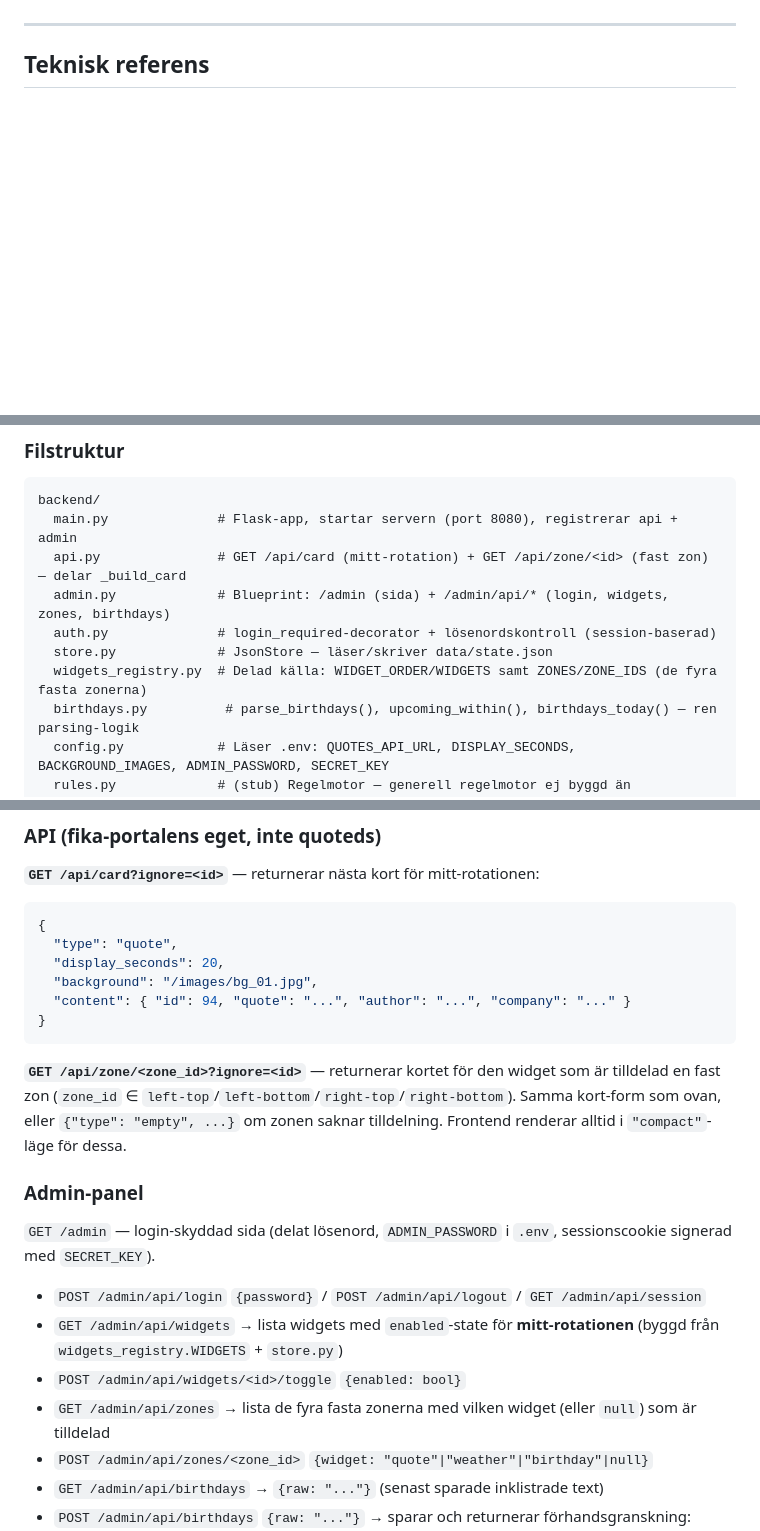
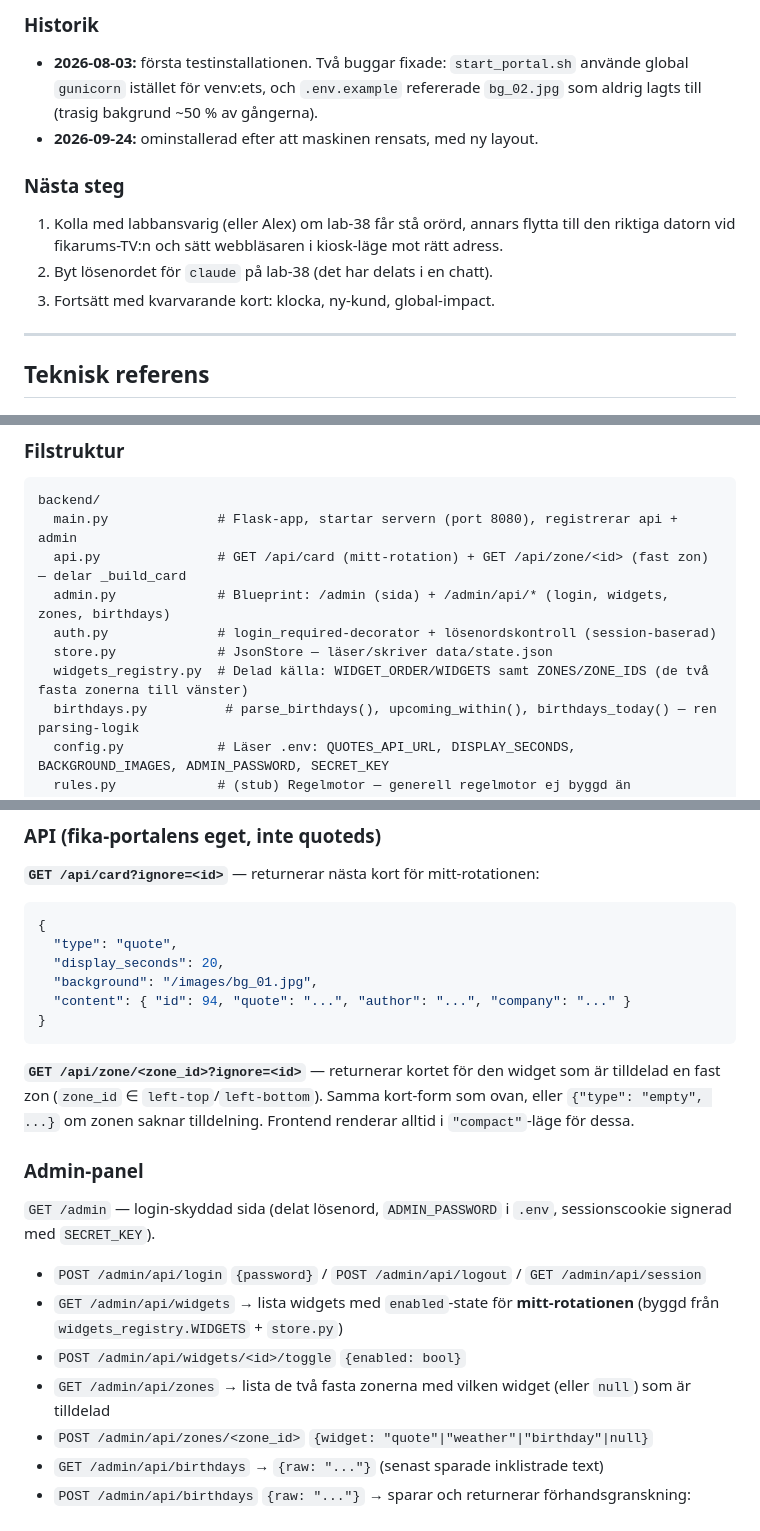
Before and after one commit to perhagegard-arch/alexochpertv, a Markdown page: CLAUDE.md, 3 parts joined by grey strips. Rendered like a GitHub page; blank space fills up the shorter version.

````diff
--- a/CLAUDE.md
+++ b/CLAUDE.md
@@ -148,3 +168,18 @@ roadmapen ovan.
+### Historik
+
+- **2026-08-03:** första testinstallationen. Två buggar fixade:
+  `start_portal.sh` använde global `gunicorn` istället för venv:ets, och
+  `.env.example` refererade `bg_02.jpg` som aldrig lagts till (trasig
+  bakgrund ~50 % av gångerna).
+- **2026-09-24:** ominstallerad efter att maskinen rensats, med ny layout.
+
+### Nästa steg
+
+1. Kolla med labbansvarig (eller Alex) om lab-38 får stå orörd, annars flytta
+   till den riktiga datorn vid fikarums-TV:n och sätt webbläsaren i
+   kiosk-läge mot rätt adress.
+2. Byt lösenordet för `claude` på lab-38 (det har delats i en chatt).
+3. Fortsätt med kvarvarande kort: klocka, ny-kund, global-impact.
 
 ---
 
@@ -159,7 +194,7 @@ backend/
   admin.py             # Blueprint: /admin (sida) + /admin/api/* (login, widgets, zones, birthdays)
   auth.py              # login_required-decorator + lösenordskontroll (session-baserad)
   store.py             # JsonStore — läser/skriver data/state.json
-  widgets_registry.py  # Delad källa: WIDGET_ORDER/WIDGETS samt ZONES/ZONE_IDS (de fyra fasta zonerna)
+  widgets_registry.py  # Delad källa: WIDGET_ORDER/WIDGETS samt ZONES/ZONE_IDS (de två fasta zonerna till vänster)
   birthdays.py          # parse_birthdays(), upcoming_within(), birthdays_today() — ren parsing-logik
   config.py            # Läser .env: QUOTES_API_URL, DISPLAY_SECONDS, BACKGROUND_IMAGES, ADMIN_PASSWORD, SECRET_KEY
   rules.py             # (stub) Regelmotor — generell regelmotor ej byggd än
@@ -211,7 +246,7 @@ python -m backend.main # → http://localhost:8080 (admin: /admin)
 }
 ```
 
-**`GET /api/zone/<zone_id>?ignore=<id>`** — returnerar kortet för den widget som är tilldelad en fast zon (`zone_id` ∈ `left-top`/`left-bottom`/`right-top`/`right-bottom`). Samma kort-form som ovan, eller `{"type": "empty", ...}` om zonen saknar tilldelning. Frontend renderar alltid i `"compact"`-läge för dessa.
+**`GET /api/zone/<zone_id>?ignore=<id>`** — returnerar kortet för den widget som är tilldelad en fast zon (`zone_id` ∈ `left-top`/`left-bottom`). Samma kort-form som ovan, eller `{"type": "empty", ...}` om zonen saknar tilldelning. Frontend renderar alltid i `"compact"`-läge för dessa.
 
 ### Admin-panel
 
@@ -220,7 +255,7 @@ python -m backend.main # → http://localhost:8080 (admin: /admin)
 - `POST /admin/api/login` `{password}` / `POST /admin/api/logout` / `GET /admin/api/session`
 - `GET /admin/api/widgets` → lista widgets med `enabled`-state för **mitt-rotationen** (byggd från `widgets_registry.WIDGETS` + `store.py`)
 - `POST /admin/api/widgets/<id>/toggle` `{enabled: bool}`
-- `GET /admin/api/zones` → lista de fyra fasta zonerna med vilken widget (eller `null`) som är tilldelad
+- `GET /admin/api/zones` → lista de två fasta zonerna med vilken widget (eller `null`) som är tilldelad
 - `POST /admin/api/zones/<zone_id>` `{widget: "quote"|"weather"|"birthday"|null}`
 - `GET /admin/api/birthdays` → `{raw: "..."}` (senast sparade inklistrade text)
 - `POST /admin/api/birthdays` `{raw: "..."}` → sparar och returnerar förhandsgranskning: `{count, today: [namn...], invalid: [rader...]}`
````
Also changed, not shown: other parts of CLAUDE.md (+55 -35 lines).
